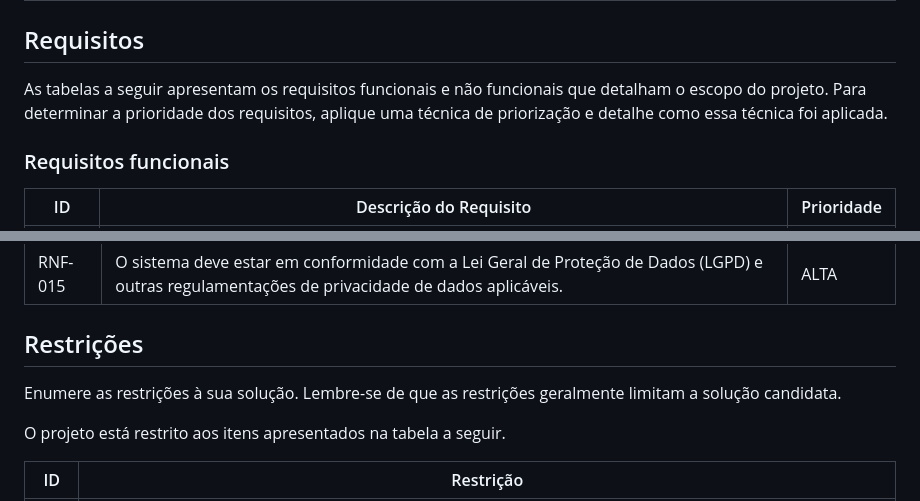
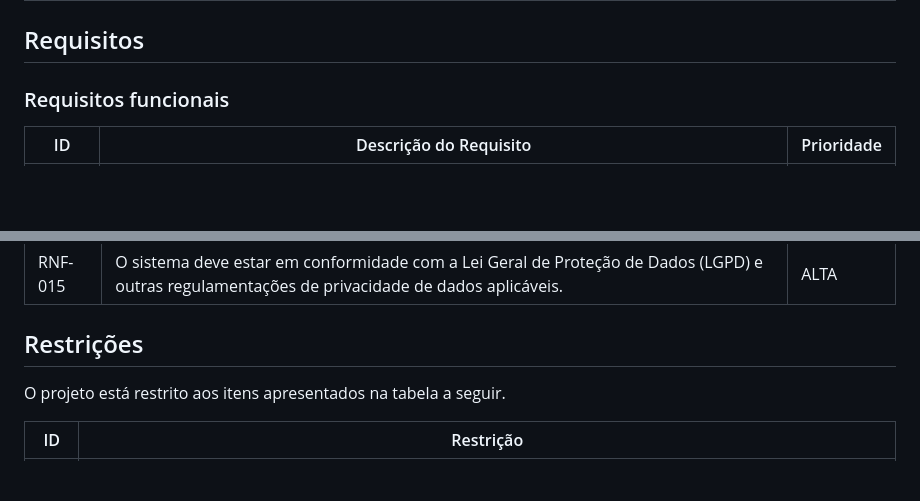
Before and after one commit to ICEI-PUC-Minas-PCO-ADS-TI/2025-1-p2-tiapn-Transol, a Markdown page: docs/02-Especificacao.md, 2 parts joined by grey strips. Rendered like a GitHub page; blank space fills up the shorter version.

```diff
--- a/docs/02-Especificacao.md
+++ b/docs/02-Especificacao.md
@@ -27,8 +27,6 @@ Com base na análise das personas, foram identificadas as seguintes histórias d
 
 
 ## Requisitos
-
-As tabelas a seguir apresentam os requisitos funcionais e não funcionais que detalham o escopo do projeto. Para determinar a prioridade dos requisitos, aplique uma técnica de priorização e detalhe como essa técnica foi aplicada.
 
 ### Requisitos funcionais
 
@@ -91,8 +89,6 @@ As tabelas a seguir apresentam os requisitos funcionais e não funcionais que de
 
 ## Restrições
 
-Enumere as restrições à sua solução. Lembre-se de que as restrições geralmente limitam a solução candidata.
-
 O projeto está restrito aos itens apresentados na tabela a seguir.
 
 |ID| Restrição                                             |
```
